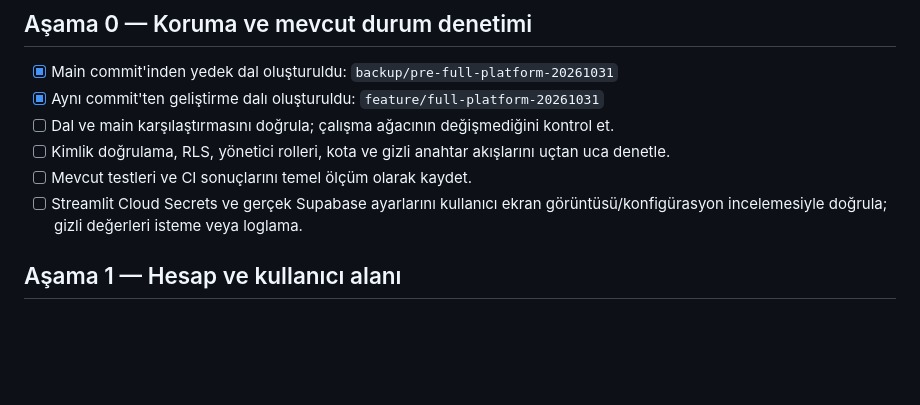
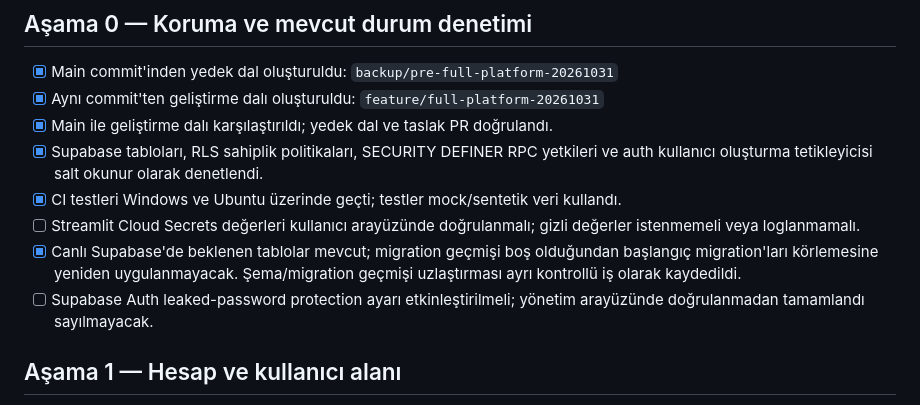
Before and after one commit to tcapar1/nesil-ai, a Markdown page: FULL_PLATFORM_PLAN.md, the part around the change. Rendered like a GitHub page; blank space fills up the shorter version.

Commit message:
Record verified security audit and migration drift

```diff
--- a/FULL_PLATFORM_PLAN.md
+++ b/FULL_PLATFORM_PLAN.md
@@ -20,10 +20,12 @@ Türkçe öncelikli; web ve mobil uyumlu; kullanıcı hesabı, özel veri alanı
 
 - [x] Main commit'inden yedek dal oluşturuldu: `backup/pre-full-platform-20261031`
 - [x] Aynı commit'ten geliştirme dalı oluşturuldu: `feature/full-platform-20261031`
-- [ ] Dal ve main karşılaştırmasını doğrula; çalışma ağacının değişmediğini kontrol et.
-- [ ] Kimlik doğrulama, RLS, yönetici rolleri, kota ve gizli anahtar akışlarını uçtan uca denetle.
-- [ ] Mevcut testleri ve CI sonuçlarını temel ölçüm olarak kaydet.
-- [ ] Streamlit Cloud Secrets ve gerçek Supabase ayarlarını kullanıcı ekran görüntüsü/konfigürasyon incelemesiyle doğrula; gizli değerleri isteme veya loglama.
+- [x] Main ile geliştirme dalı karşılaştırıldı; yedek dal ve taslak PR doğrulandı.
+- [x] Supabase tabloları, RLS sahiplik politikaları, SECURITY DEFINER RPC yetkileri ve auth kullanıcı oluşturma tetikleyicisi salt okunur olarak denetlendi.
+- [x] CI testleri Windows ve Ubuntu üzerinde geçti; testler mock/sentetik veri kullandı.
+- [ ] Streamlit Cloud Secrets değerleri kullanıcı arayüzünde doğrulanmalı; gizli değerler istenmemeli veya loglanmamalı.
+- [x] Canlı Supabase'de beklenen tablolar mevcut; migration geçmişi boş olduğundan başlangıç migration'ları körlemesine yeniden uygulanmayacak. Şema/migration geçmişi uzlaştırması ayrı kontrollü iş olarak kaydedildi.
+- [ ] Supabase Auth leaked-password protection ayarı etkinleştirilmeli; yönetim arayüzünde doğrulanmadan tamamlandı sayılmayacak.
 
 ## Aşama 1 — Hesap ve kullanıcı alanı
 
```
